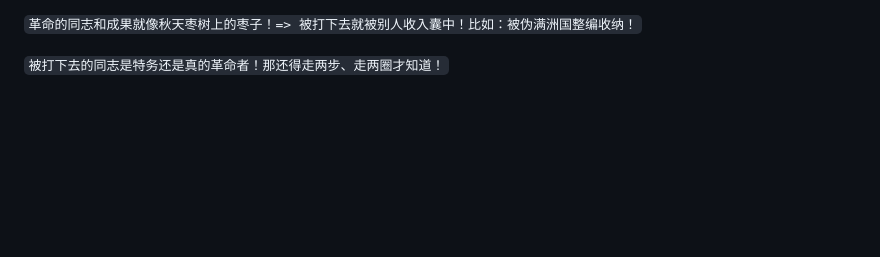
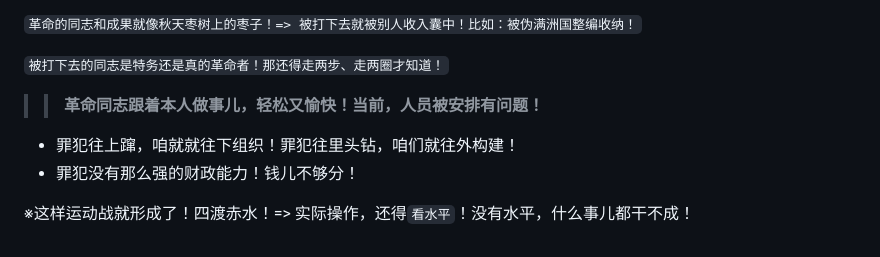
Before and after one commit to mininight/never-say-never, a Markdown page: README.md, the part around the change. GitHub-like rendering; blank space fills up the shorter version.

```diff
--- a/README.md
+++ b/README.md
@@ -292,3 +292,11 @@ Never Say Never
 ``革命的同志和成果就像秋天枣树上的枣子！=> 被打下去就被别人收入囊中！比如：被伪满洲国整编收纳！``
 
 ``被打下去的同志是特务还是真的革命者！那还得走两步、走两圈才知道！``
+
+
+>> **革命同志跟着本人做事儿，轻松又愉快！当前，人员被安排有问题！**
+
+* 罪犯往上蹿，咱就就往下组织！罪犯往里头钻，咱们就往外构建！
+* 罪犯没有那么强的财政能力！钱儿不够分！
+
+※这样运动战就形成了！四渡赤水！=> 实际操作，还得``看水平``！没有水平，什么事儿都干不成！
```
